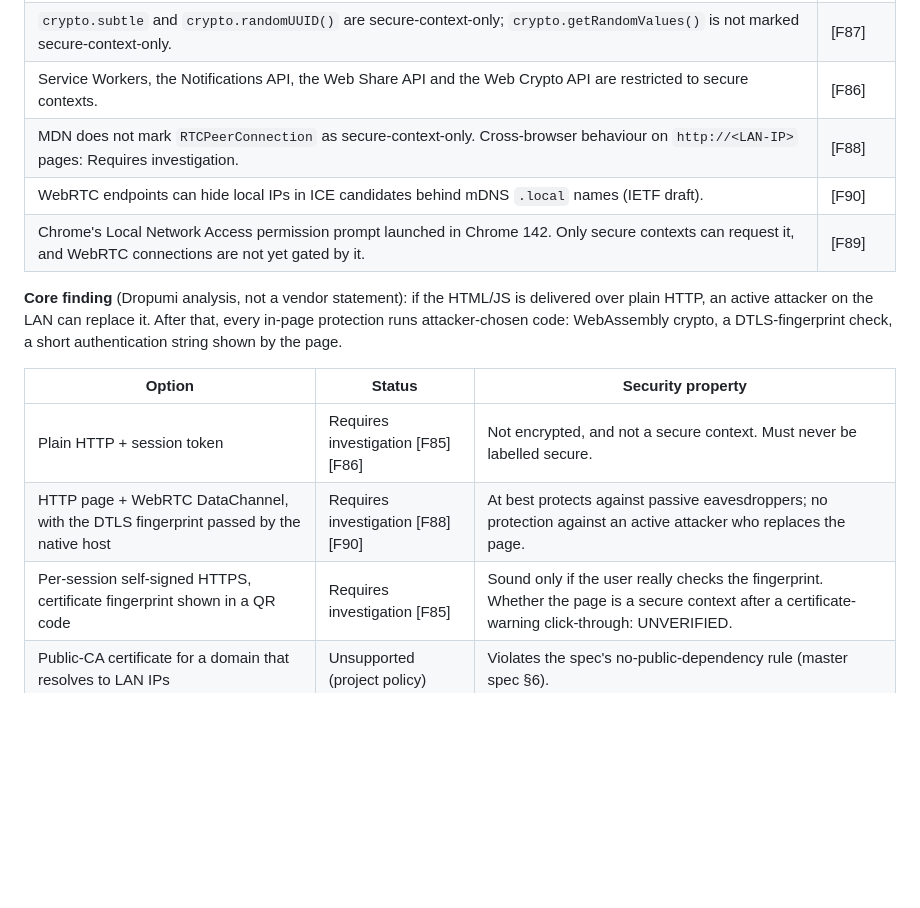
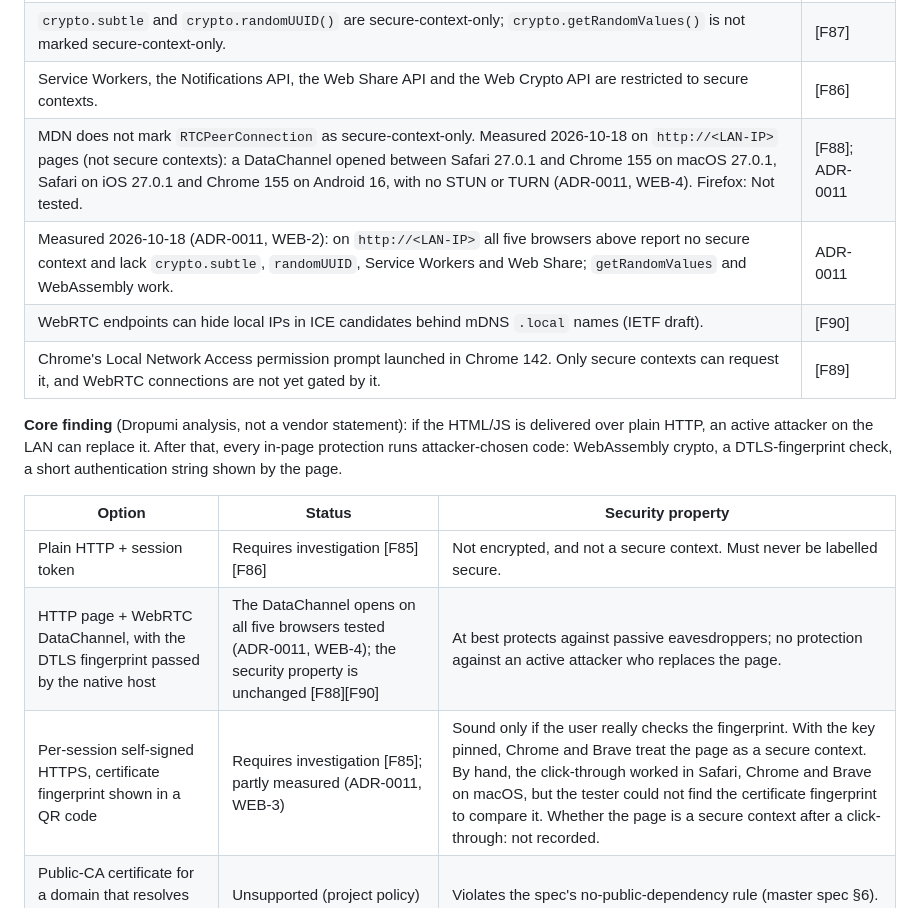
Before and after one commit to dropumi/dropumi, a Markdown page: docs/feasibility.md, the part around the change. GitHub-like rendering; blank space fills up the shorter version.

```diff
--- a/docs/feasibility.md
+++ b/docs/feasibility.md
@@ -151,7 +151,8 @@ Whether iOS 27 shipped these features, and whether they apply outside the EU, is
 | Only potentially trustworthy origins are secure contexts: `https`, `wss` or `file` schemes; `127.0.0.0/8` or `::1`; `localhost` and `*.localhost`. Inference: a private LAN IP over `http` is not on that list, so such a page is not a secure context. | [F85] |
 | `crypto.subtle` and `crypto.randomUUID()` are secure-context-only; `crypto.getRandomValues()` is not marked secure-context-only. | [F87] |
 | Service Workers, the Notifications API, the Web Share API and the Web Crypto API are restricted to secure contexts. | [F86] |
-| MDN does not mark `RTCPeerConnection` as secure-context-only. Cross-browser behaviour on `http://<LAN-IP>` pages: Requires investigation. | [F88] |
+| MDN does not mark `RTCPeerConnection` as secure-context-only. Measured 2026-10-18 on `http://<LAN-IP>` pages (not secure contexts): a DataChannel opened between Safari 27.0.1 and Chrome 155 on macOS 27.0.1, Safari on iOS 27.0.1 and Chrome 155 on Android 16, with no STUN or TURN (ADR-0011, WEB-4). Firefox: Not tested. | [F88]; ADR-0011 |
+| Measured 2026-10-18 (ADR-0011, WEB-2): on `http://<LAN-IP>` all five browsers above report no secure context and lack `crypto.subtle`, `randomUUID`, Service Workers and Web Share; `getRandomValues` and WebAssembly work. | ADR-0011 |
 | WebRTC endpoints can hide local IPs in ICE candidates behind mDNS `.local` names (IETF draft). | [F90] |
 | Chrome's Local Network Access permission prompt launched in Chrome 142. Only secure contexts can request it, and WebRTC connections are not yet gated by it. | [F89] |
 
@@ -160,8 +161,8 @@ Whether iOS 27 shipped these features, and whether they apply outside the EU, is
 | Option | Status | Security property |
 |---|---|---|
 | Plain HTTP + session token | Requires investigation [F85][F86] | Not encrypted, and not a secure context. Must never be labelled secure. |
-| HTTP page + WebRTC DataChannel, with the DTLS fingerprint passed by the native host | Requires investigation [F88][F90] | At best protects against passive eavesdroppers; no protection against an active attacker who replaces the page. |
-| Per-session self-signed HTTPS, certificate fingerprint shown in a QR code | Requires investigation [F85] | Sound only if the user really checks the fingerprint. Whether the page is a secure context after a certificate-warning click-through: UNVERIFIED. |
+| HTTP page + WebRTC DataChannel, with the DTLS fingerprint passed by the native host | The DataChannel opens on all five browsers tested (ADR-0011, WEB-4); the security property is unchanged [F88][F90] | At best protects against passive eavesdroppers; no protection against an active attacker who replaces the page. |
+| Per-session self-signed HTTPS, certificate fingerprint shown in a QR code | Requires investigation [F85]; partly measured (ADR-0011, WEB-3) | Sound only if the user really checks the fingerprint. With the key pinned, Chrome and Brave treat the page as a secure context. By hand, the click-through worked in Safari, Chrome and Brave on macOS, but the tester could not find the certificate fingerprint to compare it. Whether the page is a secure context after a click-through: not recorded. |
 | Public-CA certificate for a domain that resolves to LAN IPs | Unsupported (project policy) | Violates the spec's no-public-dependency rule (master spec §6). |
 | Installing a local CA on the visitor's device | Unsupported (project policy) | Too invasive; a long-lived trust anchor. |
 
```
Also changed, not shown: docs/adr/0011-browser-companion.md (+40 -2 lines), docs/testing.md (+1 -1 lines).
